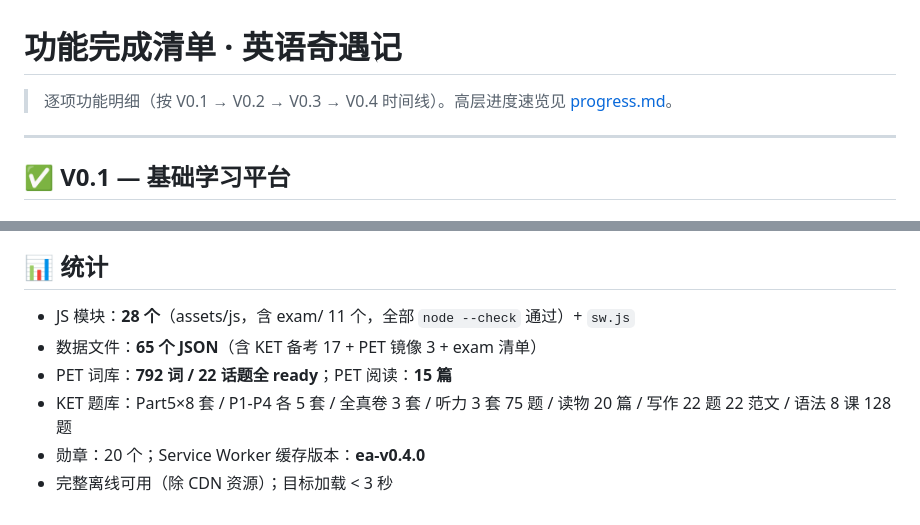
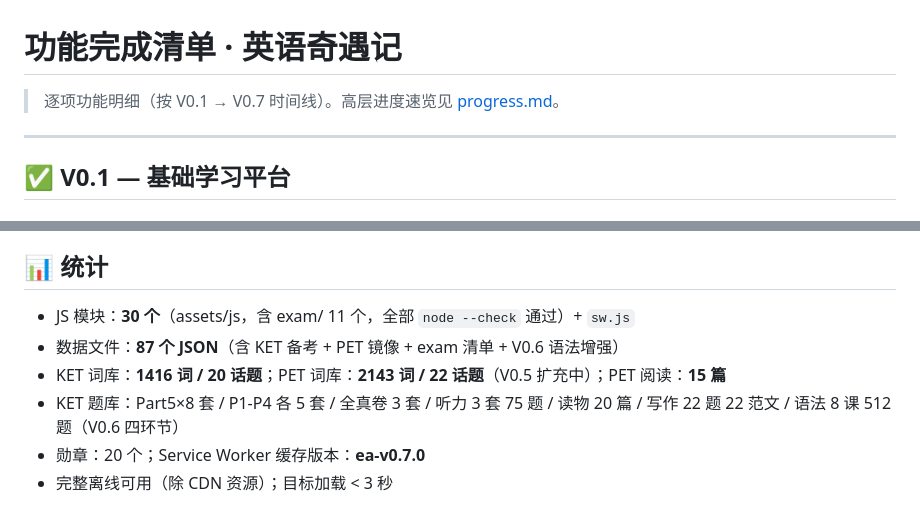
Before and after one commit to jeromechen01/adventure-english, a Markdown page: CHECKLIST.md, 2 parts joined by grey strips. Rendered like a GitHub page.

```diff
--- a/CHECKLIST.md
+++ b/CHECKLIST.md
@@ -1,6 +1,6 @@
 # 功能完成清单 · 英语奇遇记
 
-> 逐项功能明细（按 V0.1 → V0.2 → V0.3 → V0.4 时间线）。高层进度速览见 [progress.md](./progress.md)。
+> 逐项功能明细（按 V0.1 → V0.7 时间线）。高层进度速览见 [progress.md](./progress.md)。
 
 ---
 
@@ -151,9 +191,9 @@
 
 ## 📊 统计
 
-- JS 模块：**28 个**（assets/js，含 exam/ 11 个，全部 `node --check` 通过）+ `sw.js`
-- 数据文件：**65 个 JSON**（含 KET 备考 17 + PET 镜像 3 + exam 清单）
-- PET 词库：**792 词 / 22 话题全 ready**；PET 阅读：**15 篇**
-- KET 题库：Part5×8 套 / P1-P4 各 5 套 / 全真卷 3 套 / 听力 3 套 75 题 / 读物 20 篇 / 写作 22 题 22 范文 / 语法 8 课 128 题
-- 勋章：20 个；Service Worker 缓存版本：**ea-v0.4.0**
+- JS 模块：**30 个**（assets/js，含 exam/ 11 个，全部 `node --check` 通过）+ `sw.js`
+- 数据文件：**87 个 JSON**（含 KET 备考 + PET 镜像 + exam 清单 + V0.6 语法增强）
+- KET 词库：**1416 词 / 20 话题**；PET 词库：**2143 词 / 22 话题**（V0.5 扩充中）；PET 阅读：**15 篇**
+- KET 题库：Part5×8 套 / P1-P4 各 5 套 / 全真卷 3 套 / 听力 3 套 75 题 / 读物 20 篇 / 写作 22 题 22 范文 / 语法 8 课 512 题（V0.6 四环节）
+- 勋章：20 个；Service Worker 缓存版本：**ea-v0.7.0**
 - 完整离线可用（除 CDN 资源）；目标加载 < 3 秒
```
Also changed, not shown: other parts of CHECKLIST.md (+40 -0 lines).
